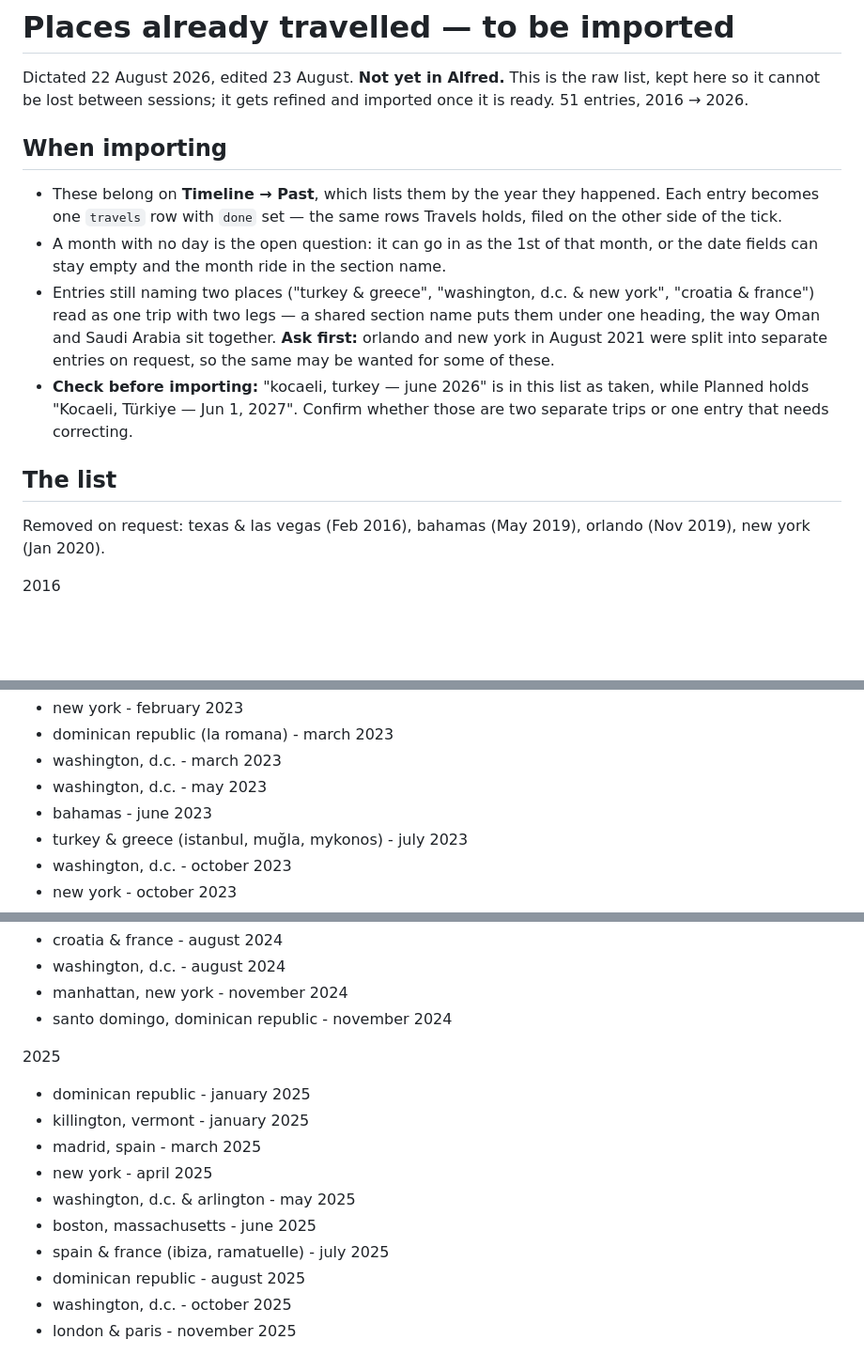
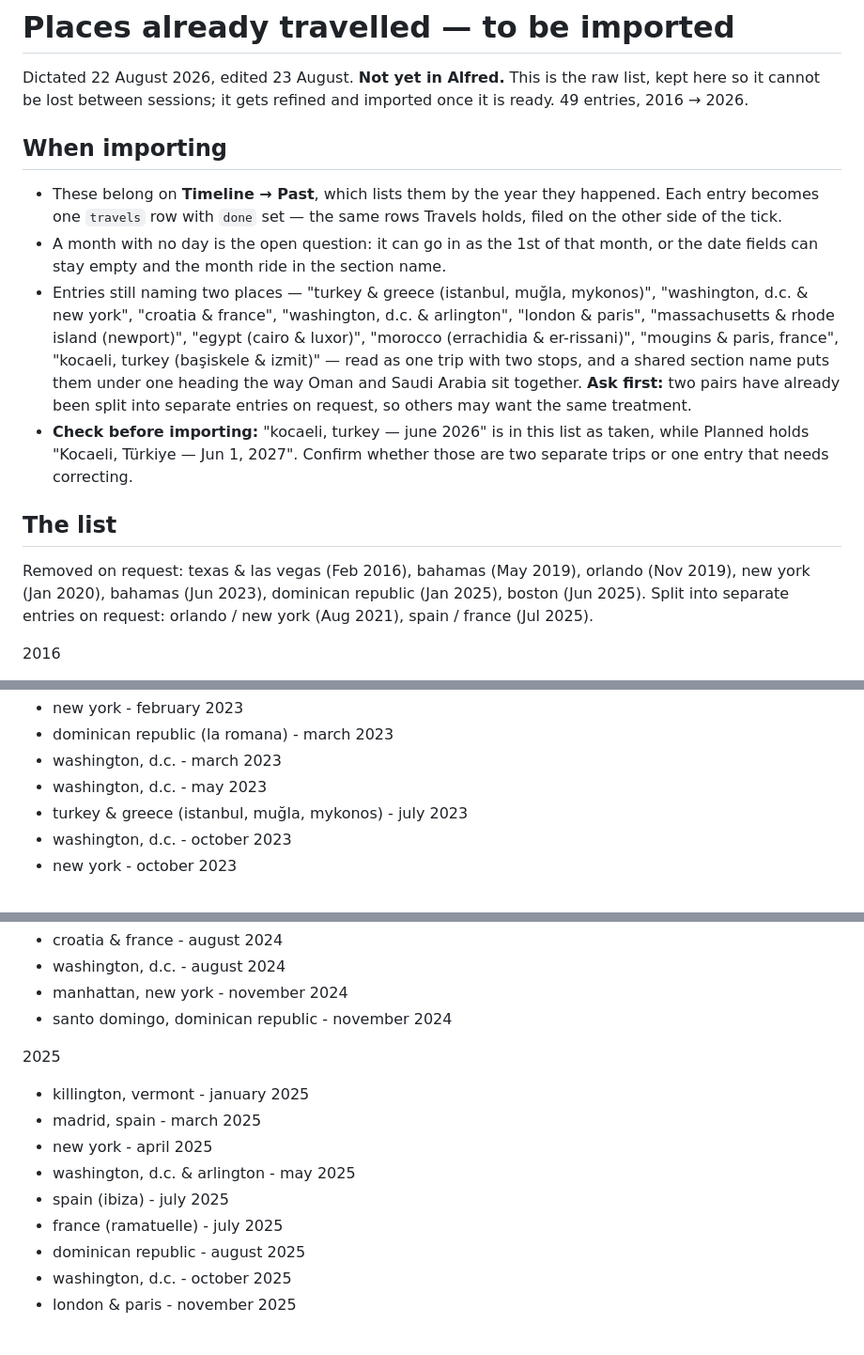
Before and after one commit to matheodeeb/alfred, a Markdown page: TRAVEL-HISTORY.md, 3 parts joined by grey strips. Shown at 94% size. Rendered like a GitHub page; blank space fills up the shorter version.

Commit message:
Three more entries out, and spain / france split apart
Bahamas in June 2023, the Dominican Republic in January 2025 and Boston in
June 2025 come off the list, and July 2025 becomes two entries — ibiza and
ramatuelle were one trip as dictated but are wanted apart, the same call
made for orlando and new york. 49 left.

The note listing entries that still pair two places now names all of them,
so the question of which to split can be answered in one pass rather than
found again each time.

Co-Authored-By: Claude Opus 5 <noreply@anthropic.com>
Claude-Session: https://claude.ai/code/session_014qqdTBY8VtEFzaGCviLgtu

```diff
--- a/TRAVEL-HISTORY.md
+++ b/TRAVEL-HISTORY.md
@@ -2,7 +2,7 @@
 
 Dictated 22 August 2026, edited 23 August. **Not yet in Alfred.** This is the raw list,
 kept here so it cannot be lost between sessions; it gets refined and imported once it is
-ready. 51 entries, 2016 → 2026.
+ready. 49 entries, 2016 → 2026.
 
 ## When importing
 
@@ -11,11 +11,14 @@ ready. 51 entries, 2016 → 2026.
   the other side of the tick.
 - A month with no day is the open question: it can go in as the 1st of that month, or the
   date fields can stay empty and the month ride in the section name.
-- Entries still naming two places ("turkey & greece", "washington, d.c. & new york",
-  "croatia & france") read as one trip with two legs — a shared section name puts them
-  under one heading, the way Oman and Saudi Arabia sit together. **Ask first:** orlando and
-  new york in August 2021 were split into separate entries on request, so the same may be
-  wanted for some of these.
+- Entries still naming two places — "turkey & greece (istanbul, muğla, mykonos)",
+  "washington, d.c. & new york", "croatia & france", "washington, d.c. & arlington",
+  "london & paris", "massachusetts & rhode island (newport)", "egypt (cairo & luxor)",
+  "morocco (errachidia & er-rissani)", "mougins & paris, france", "kocaeli, turkey
+  (başiskele & izmit)" — read as one trip with two stops, and a shared section name puts
+  them under one heading the way Oman and Saudi Arabia sit together. **Ask first:** two
+  pairs have already been split into separate entries on request, so others may want the
+  same treatment.
 - **Check before importing:** "kocaeli, turkey — june 2026" is in this list as taken, while
   Planned holds "Kocaeli, Türkiye — Jun 1, 2027". Confirm whether those are two separate
   trips or one entry that needs correcting.
@@ -23,7 +26,9 @@ ready. 51 entries, 2016 → 2026.
 ## The list
 
 Removed on request: texas & las vegas (Feb 2016), bahamas (May 2019), orlando (Nov 2019),
-new york (Jan 2020).
+new york (Jan 2020), bahamas (Jun 2023), dominican republic (Jan 2025), boston (Jun 2025).
+Split into separate entries on request: orlando / new york (Aug 2021), spain / france
+(Jul 2025).
 
 2016
 
@@ -72,7 +77,6 @@ new york (Jan 2020).
 * dominican republic (la romana) - march 2023
 * washington, d.c. - march 2023
 * washington, d.c. - may 2023
-* bahamas - june 2023
 * turkey & greece (istanbul, muğla, mykonos) - july 2023
 * washington, d.c. - october 2023
 * new york - october 2023
@@ -92,13 +96,12 @@ new york (Jan 2020).
 
 2025
 
-* dominican republic - january 2025
 * killington, vermont - january 2025
 * madrid, spain - march 2025
 * new york - april 2025
 * washington, d.c. & arlington - may 2025
-* boston, massachusetts - june 2025
-* spain & france (ibiza, ramatuelle) - july 2025
+* spain (ibiza) - july 2025
+* france (ramatuelle) - july 2025
 * dominican republic - august 2025
 * washington, d.c. - october 2025
 * london & paris - november 2025
```
